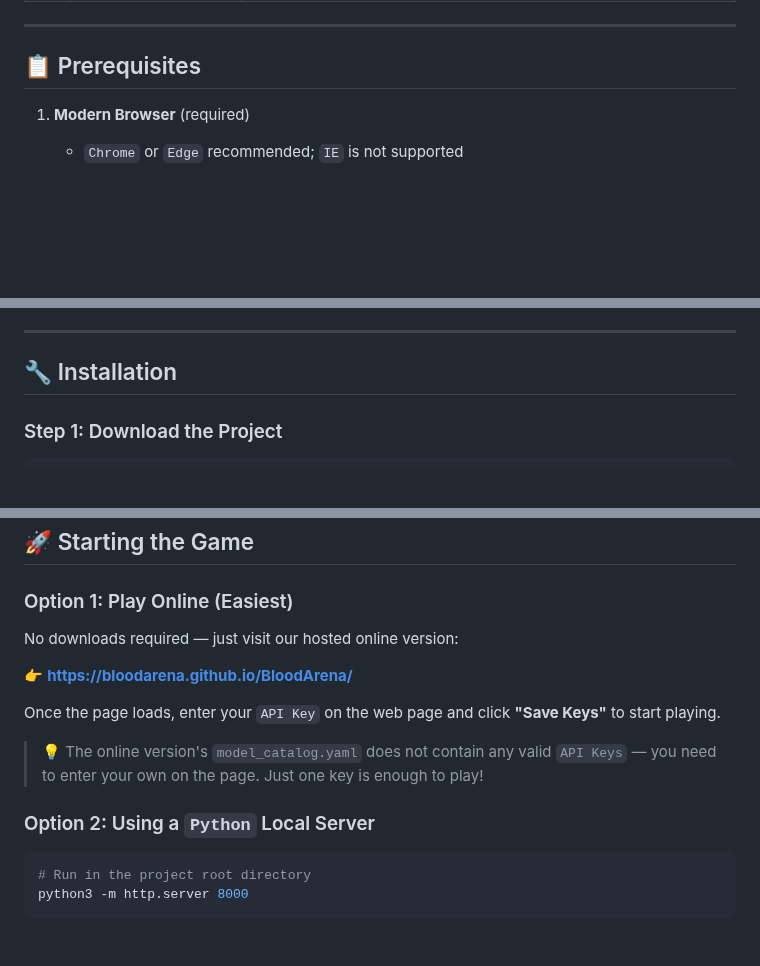
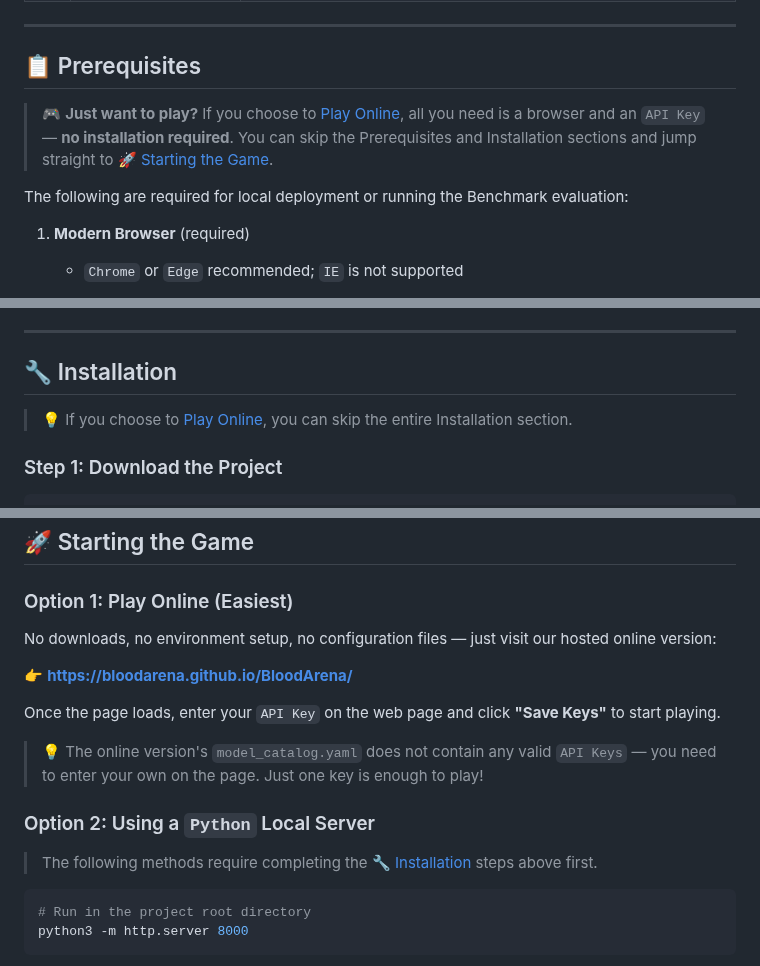
Before and after one commit to BloodArena/BloodArena, a Markdown page: README_EN.md, 3 parts joined by grey strips. GitHub-like rendering; blank space fills up the shorter version.

````diff
--- a/README_EN.md
+++ b/README_EN.md
@@ -53,6 +53,10 @@
 
 ## 📋 Prerequisites
 
+> 🎮 **Just want to play?** If you choose to [Play Online](#option-1-play-online-easiest), all you need is a browser and an `API Key` — **no installation required**. You can skip the Prerequisites and Installation sections and jump straight to [🚀 Starting the Game](#-starting-the-game).
+
+The following are required for local deployment or running the Benchmark evaluation:
+
 1. **Modern Browser** (required)
    - `Chrome` or `Edge` recommended; `IE` is not supported
 
@@ -69,6 +73,8 @@
 ---
 
 ## 🔧 Installation
+
+> 💡 If you choose to [Play Online](#option-1-play-online-easiest), you can skip the entire Installation section.
 
 ### Step 1: Download the Project
 
@@ -140,7 +146,7 @@ providers:
 
 ### Option 1: Play Online (Easiest)
 
-No downloads required — just visit our hosted online version:
+No downloads, no environment setup, no configuration files — just visit our hosted online version:
 
 👉 **[https://bloodarena.github.io/BloodArena/](https://bloodarena.github.io/BloodArena/)**
 
@@ -149,6 +155,8 @@ Once the page loads, enter your `API Key` on the web page and click **"Save Keys
 > 💡 The online version's `model_catalog.yaml` does not contain any valid `API Keys` — you need to enter your own on the page. Just one key is enough to play!
 
 ### Option 2: Using a `Python` Local Server
+
+> The following methods require completing the [🔧 Installation](#-installation) steps above first.
 
 ```bash
 # Run in the project root directory
````
Also changed, not shown: README.md (+9 -1 lines).
